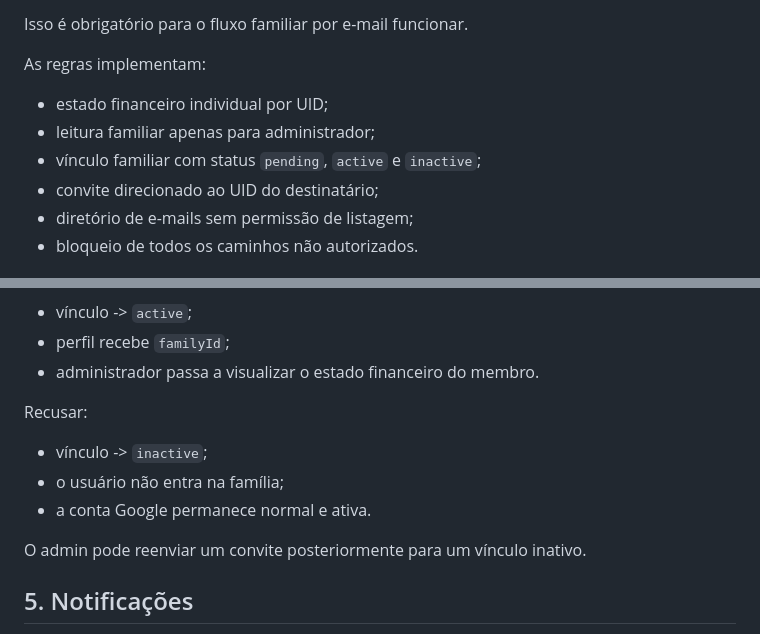
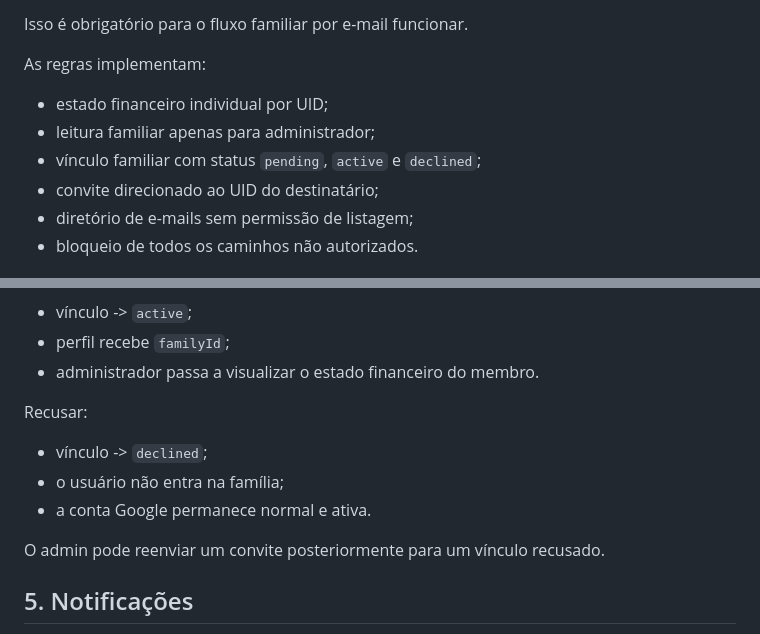
Before and after one commit to FelipeCGomes/top-contole, a Markdown page: FIREBASE_SETUP.md, 2 parts joined by grey strips. GitHub-like rendering.

Commit message:
docs: align Firebase family invitation states

```diff
--- a/FIREBASE_SETUP.md
+++ b/FIREBASE_SETUP.md
@@ -32,7 +32,7 @@ Isso é obrigatório para o fluxo familiar por e-mail funcionar.
 As regras implementam:
 - estado financeiro individual por UID;
 - leitura familiar apenas para administrador;
-- vínculo familiar com status `pending`, `active` e `inactive`;
+- vínculo familiar com status `pending`, `active` e `declined`;
 - convite direcionado ao UID do destinatário;
 - diretório de e-mails sem permissão de listagem;
 - bloqueio de todos os caminhos não autorizados.
@@ -78,11 +78,11 @@ Aceitar:
 - administrador passa a visualizar o estado financeiro do membro.
 
 Recusar:
-- vínculo -> `inactive`;
+- vínculo -> `declined`;
 - o usuário não entra na família;
 - a conta Google permanece normal e ativa.
 
-O admin pode reenviar um convite posteriormente para um vínculo inativo.
+O admin pode reenviar um convite posteriormente para um vínculo recusado.
 
 ## 5. Notificações
 
```
